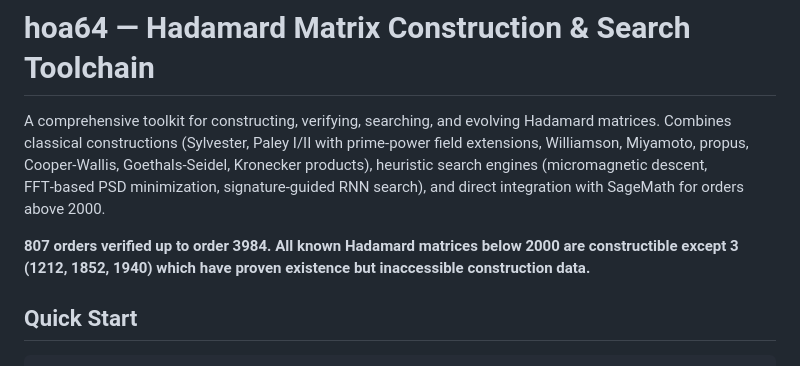
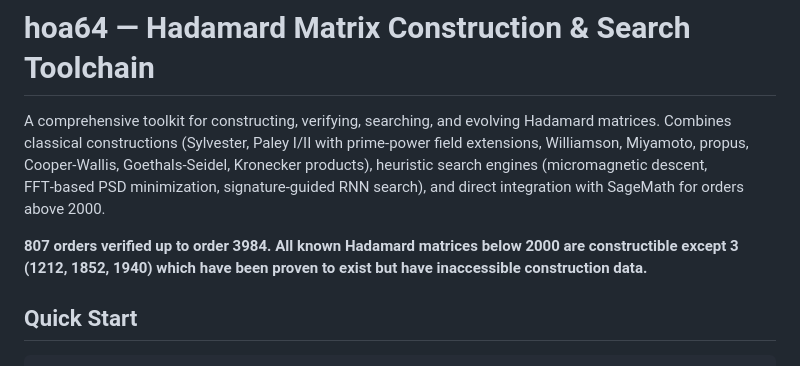
Before and after one commit to bbeartheancient/hoa64, a Markdown page: README.md, the part around the change. GitHub-like rendering.

Commit message:
Fix grammar in Hadamard matrices section
Correct grammatical errors in the README regarding Hadamard matrices.

```diff
--- a/README.md
+++ b/README.md
@@ -8,8 +8,8 @@ descent, FFT‑based PSD minimization, signature‑guided RNN search), and
 direct integration with SageMath for orders above 2000.
 
 **807 orders verified up to order 3984.  All known Hadamard matrices below
-2000 are constructible except 3 (1212, 1852, 1940) which have proven
-existence but inaccessible construction data.**
+2000 are constructible except 3 (1212, 1852, 1940) which have been proven
+to exist but have inaccessible construction data.**
 
 ## Quick Start
 
```
